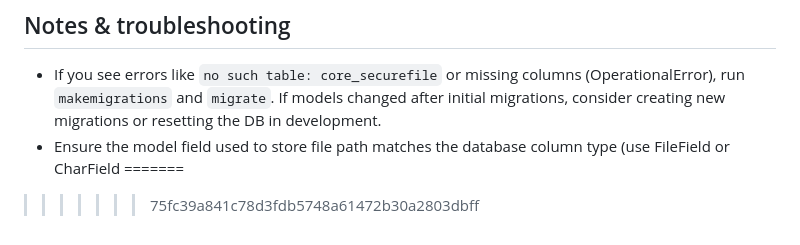
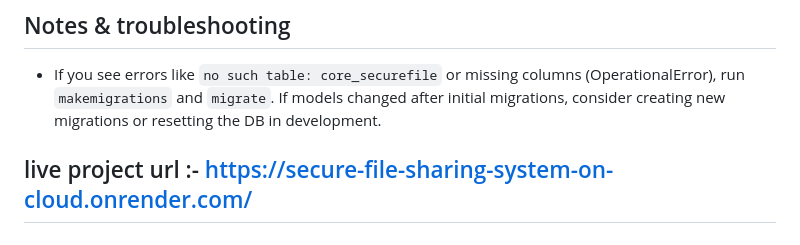
Before and after one commit to Mohd-Hamza-Khan/Secure-File-Sharing-System-On-Cloud, a Markdown page: README.md, the part around the change. Rendered like a GitHub page.

Commit message:
add live url

```diff
--- a/README.md
+++ b/README.md
@@ -136,6 +136,5 @@ This project encrypts uploaded files (using Fernet symmetric encryption), saves
 
 ## Notes & troubleshooting
 - If you see errors like `no such table: core_securefile` or missing columns (OperationalError), run `makemigrations` and `migrate`. If models changed after initial migrations, consider creating new migrations or resetting the DB in development.
-- Ensure the model field used to store file path matches the database column type (use FileField or CharField
-=======
->>>>>>> 75fc39a841c78d3fdb5748a61472b30a2803dbff
+
+## live project url :- https://secure-file-sharing-system-on-cloud.onrender.com/
```
